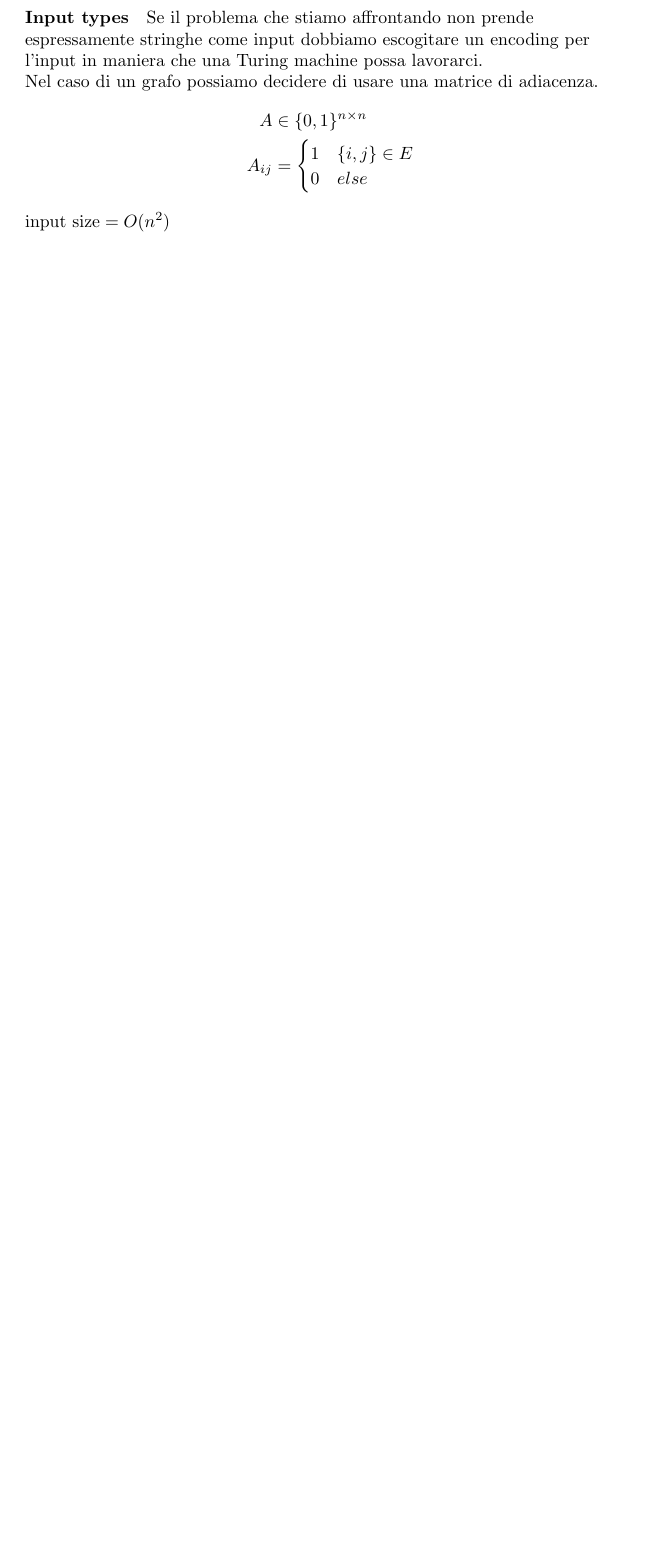
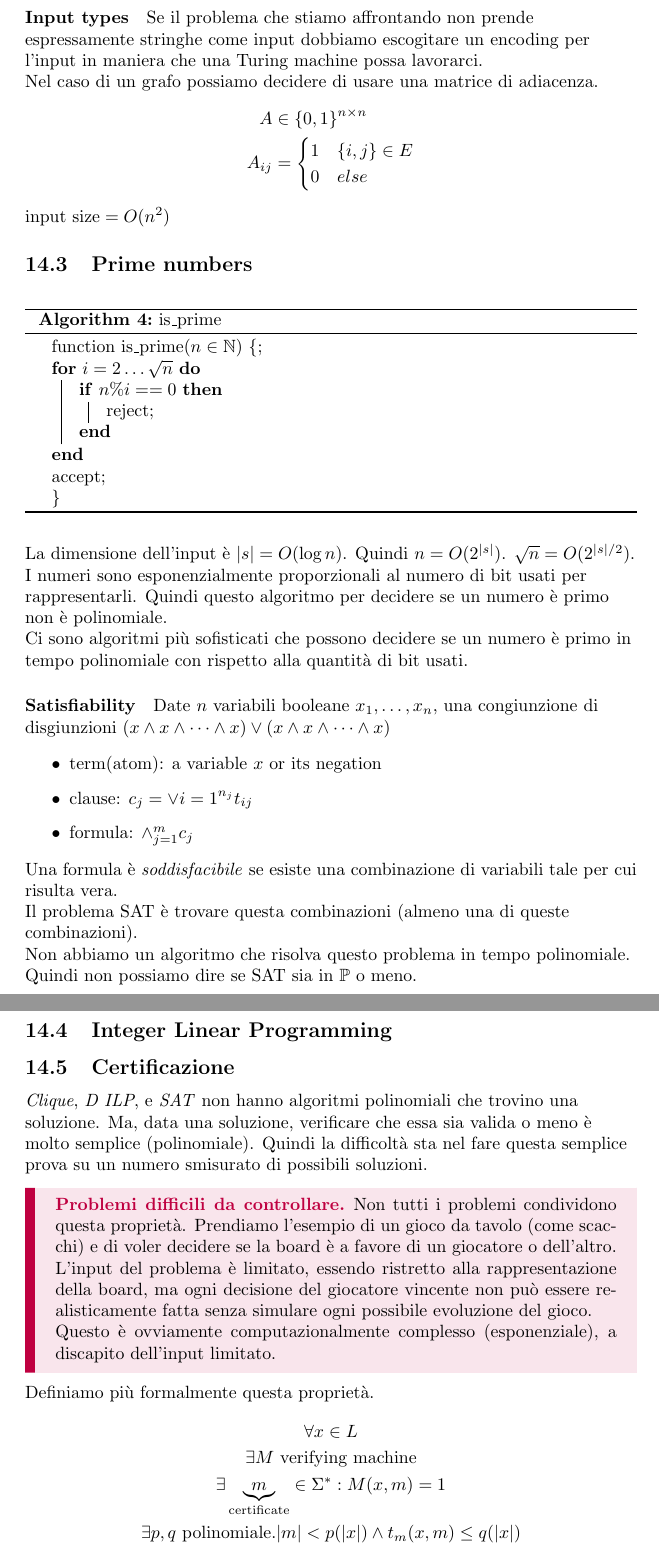
Before and after one commit to diego-oniarti/notes, a LaTeX document (computability/main.tex): part of page 18 of 18 before the commit and two parts of pages 18 and 19 of 19 after it, the two joined at a grey line, cut so that both start at the same text, the shorter picture padded with empty space. Compiled offline with pdfLaTeX.

Commit message:
appunti, duh

```diff
--- a/computability/main.tex
+++ b/computability/main.tex
@@ -718,4 +718,54 @@ Nel caso di un grafo possiamo decidere di usare una matrice di adiacenza.
     \end{cases}
 \end{align*}
 $\text{input size} = O(n^2)$
+
+\subsection{Prime numbers}
+\begin{algorithm}
+    \caption{is\_prime}
+    function is\_prime($n\in\N$) \{\;
+        \For{$i=2\dots\sqrt{n}$}{
+            \If{$n\%i==0$}{
+                reject\;
+            }
+        }
+        accept\;
+    \}
+\end{algorithm}
+
+La dimensione dell'input è $|s| = O(\log n)$. Quindi $n=O(2^{|s|})$. $\sqrt{n}=O(2^{|s|/2})$. I numeri sono esponenzialmente proporzionali al numero di bit usati per rappresentarli. Quindi questo algoritmo per decidere se un numero è primo non è polinomiale.
+
+Ci sono algoritmi più sofisticati che possono decidere se un numero è primo in tempo polinomiale con rispetto alla quantità di bit usati.
+
+\subparagraph{Satisfiability}
+Date $n$ variabili booleane $x_1,\dots,x_n$, una congiunzione di disgiunzioni $(x\wedge x\wedge\dots\wedge x) \vee (x\wedge x\wedge\dots\wedge x)$
+
+\begin{itemize}
+    \item term(atom): a variable $x$ or its negation
+    \item clause: $c_j=\vee{i=1}^{n_j} t_{ij}$
+    \item formula: $\wedge_{j=1}^m c_j$
+\end{itemize}
+
+Una formula è \textit{soddisfacibile} se esiste una combinazione di variabili tale per cui risulta vera.\\
+Il problema SAT è trovare questa combinazioni (almeno una di queste combinazioni).
+
+Non abbiamo un algoritmo che risolva questo problema in tempo polinomiale. Quindi non possiamo dire se SAT sia in $\mathbb{P}$ o meno.
+
+\subsection{Integer Linear Programming}
+
+\subsection{Certificazione}
+\textit{Clique}, \textit{D ILP}, e \textit{SAT} non hanno algoritmi polinomiali che trovino una soluzione. Ma, data una soluzione, verificare che essa sia valida o meno è molto semplice (polinomiale). Quindi la difficoltà sta nel fare questa semplice prova su un numero smisurato di possibili soluzioni.
+
+\begin{callout}{Problemi difficili da controllare}
+    Non tutti i problemi condividono questa proprietà. Prendiamo l'esempio di un gioco da tavolo (come scacchi) e di voler decidere se la board è a favore di un giocatore o dell'altro. L'input del problema è limitato, essendo ristretto alla rappresentazione della board, ma ogni decisione del giocatore vincente non può essere realisticamente fatta senza simulare ogni possibile evoluzione del gioco.\\
+    Questo è ovviamente computazionalmente complesso (esponenziale), a discapito dell'input limitato.
+\end{callout}
+
+Definiamo più formalmente questa proprietà.
+\begin{gather*}
+    \forall x \in L \\
+    \exists M\text{ verifying machine} \\
+    \exists \underbrace{m}_\text{certificate} \in \Sigma^*: M(x,m) = 1 \\
+    \exists p,q\text{ polinomiale}. |m|<p(|x|) \wedge t_m(x,m)\leq q(|x|)
+\end{gather*}
+
 \end{document}
```
Also changed, not shown: semantics/main.tex (+14 -11 lines), ass_2/main.pdf, computability/main.pdf, semantics/main.pdf, 3 other files.
